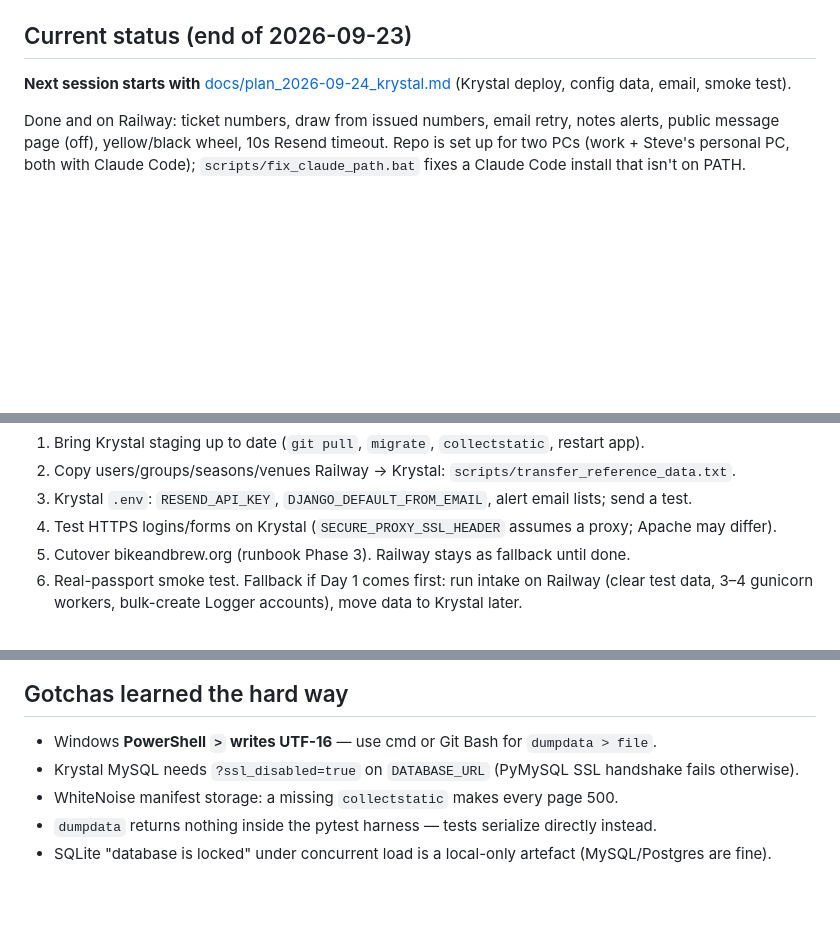
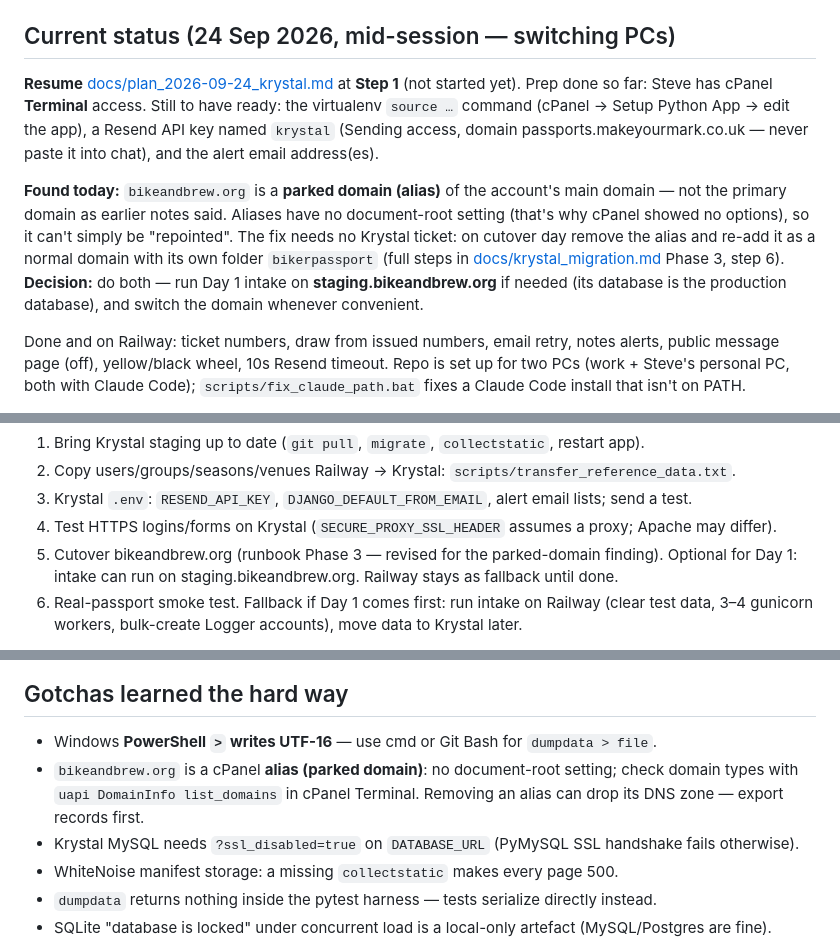
Before and after one commit to Kentigern/BikerPassport, a Markdown page: CLAUDE.md, 3 parts joined by grey strips. GitHub-like rendering; blank space fills up the shorter version.

```diff
--- a/CLAUDE.md
+++ b/CLAUDE.md
@@ -78,9 +78,22 @@ Browser tests with pytest-playwright against `live_server`.
   so the sender must be `…@passports.makeyourmark.co.uk` (default
   `noreply@passports.makeyourmark.co.uk`). The bare `makeyourmark.co.uk` is NOT verified.
 
-## Current status (end of 2026-09-23)
+## Current status (24 Sep 2026, mid-session — switching PCs)
 
-**Next session starts with** [docs/plan_2026-09-24_krystal.md](docs/plan_2026-09-24_krystal.md) (Krystal deploy, config data, email, smoke test).
+**Resume** [docs/plan_2026-09-24_krystal.md](docs/plan_2026-09-24_krystal.md) at **Step 1**
+(not started yet). Prep done so far: Steve has cPanel **Terminal** access. Still to have
+ready: the virtualenv `source …` command (cPanel → Setup Python App → edit the app),
+a Resend API key named `krystal` (Sending access, domain passports.makeyourmark.co.uk —
+never paste it into chat), and the alert email address(es).
+
+**Found today:** `bikeandbrew.org` is a **parked domain (alias)** of the account's main
+domain — not the primary domain as earlier notes said. Aliases have no document-root
+setting (that's why cPanel showed no options), so it can't simply be "repointed". The
+fix needs no Krystal ticket: on cutover day remove the alias and re-add it as a normal
+domain with its own folder `bikerpassport` (full steps in
+[docs/krystal_migration.md](docs/krystal_migration.md) Phase 3, step 6).
+**Decision:** do both — run Day 1 intake on **staging.bikeandbrew.org** if needed (its
+database is the production database), and switch the domain whenever convenient.
 
 Done and on Railway: ticket numbers, draw from issued numbers, email retry, notes
 alerts, public message page (off), yellow/black wheel, 10s Resend timeout.
@@ -103,7 +116,7 @@ Steps 1–4 + smoke test are planned in detail for 24 Sep: [docs/plan_2026-09-24
 2. Copy users/groups/seasons/venues Railway → Krystal: `scripts/transfer_reference_data.txt`.
 3. Krystal `.env`: `RESEND_API_KEY`, `DJANGO_DEFAULT_FROM_EMAIL`, alert email lists; send a test.
 4. Test HTTPS logins/forms on Krystal (`SECURE_PROXY_SSL_HEADER` assumes a proxy; Apache may differ).
-5. Cutover bikeandbrew.org (runbook Phase 3). Railway stays as fallback until done.
+5. Cutover bikeandbrew.org (runbook Phase 3 — revised for the parked-domain finding). Optional for Day 1: intake can run on staging.bikeandbrew.org. Railway stays as fallback until done.
 6. Real-passport smoke test.
 Fallback if Day 1 comes first: run intake on Railway (clear test data, 3–4 gunicorn
 workers, bulk-create Logger accounts), move data to Krystal later.
@@ -130,6 +143,7 @@ recording Resend bounces (needs a webhook).
 ## Gotchas learned the hard way
 
 - Windows **PowerShell `>` writes UTF-16** — use cmd or Git Bash for `dumpdata > file`.
+- `bikeandbrew.org` is a cPanel **alias (parked domain)**: no document-root setting; check domain types with `uapi DomainInfo list_domains` in cPanel Terminal. Removing an alias can drop its DNS zone — export records first.
 - Krystal MySQL needs `?ssl_disabled=true` on `DATABASE_URL` (PyMySQL SSL handshake fails otherwise).
 - WhiteNoise manifest storage: a missing `collectstatic` makes every page 500.
 - `dumpdata` returns nothing inside the pytest harness — tests serialize directly instead.
```
Also changed, not shown: docs/krystal_migration.md (+21 -4 lines).
